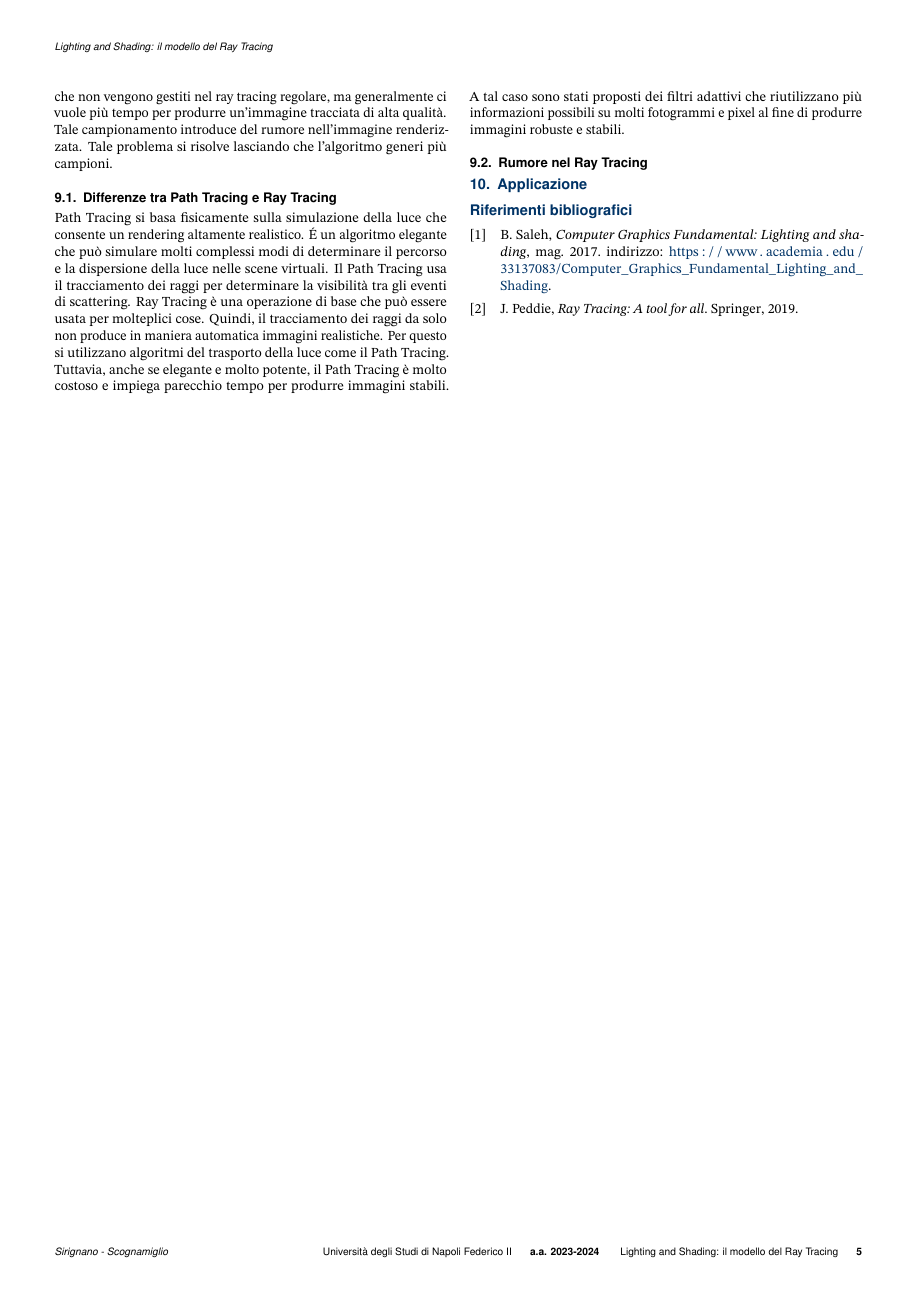
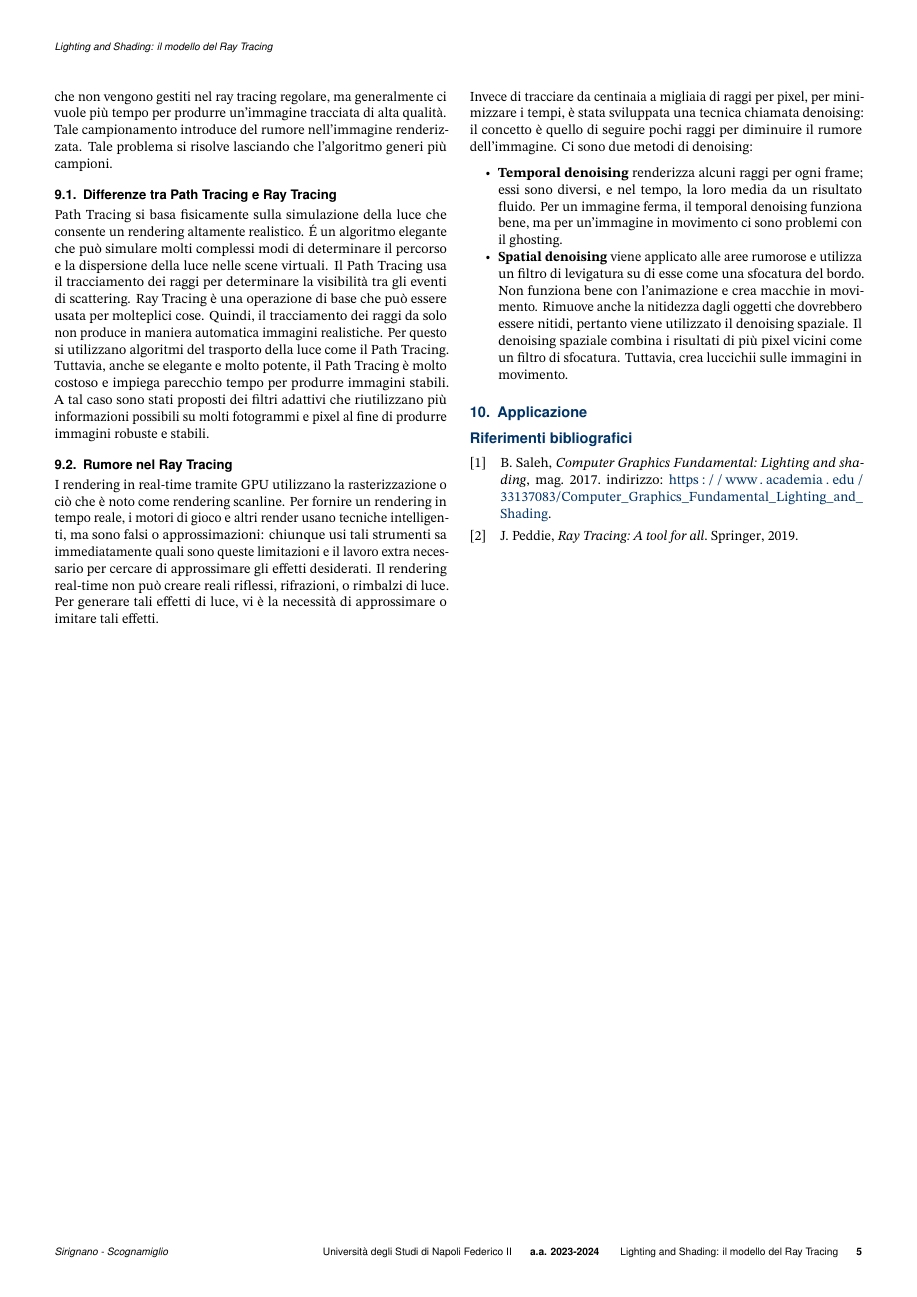
Before and after one commit to antsiri/Lighting-and-Shading---Ray-Tracing, a LaTeX document (Lighting_and_Shading_Latex/Lighting_and_Shading.tex): page 5 of 5. Compiled offline with pdfLaTeX.

Commit message:
Path tracing - COMPLETE.\n Next step: Application

```diff
--- a/Lighting_and_Shading_Latex/Lighting_and_Shading.tex
+++ b/Lighting_and_Shading_Latex/Lighting_and_Shading.tex
@@ -274,6 +274,12 @@ Tale campionamento introduce del rumore nell'immagine renderizzata. Tale problem
 Path Tracing si basa fisicamente sulla simulazione della luce che consente un rendering altamente realistico. \'E un algoritmo elegante che può simulare molti complessi modi di determinare il percorso e la dispersione della luce nelle scene virtuali. Il Path Tracing usa il tracciamento dei raggi per determinare la visibilità tra gli eventi di scattering. Ray Tracing è una operazione di base che può essere usata per molteplici cose. Quindi, il tracciamento dei raggi da solo non produce in maniera automatica immagini realistiche. Per questo si utilizzano algoritmi del trasporto della luce come il Path Tracing. Tuttavia, anche se elegante e molto potente, il Path Tracing è molto costoso e impiega parecchio tempo per produrre immagini stabili. A tal caso sono stati proposti dei filtri adattivi che riutilizzano più informazioni possibili su molti fotogrammi e pixel al fine di produrre immagini robuste e stabili.
 
 \subsection{Rumore nel Ray Tracing}
+I rendering in real-time tramite GPU utilizzano la rasterizzazione o ciò che è noto come rendering scanline. Per fornire un rendering in tempo reale, i motori di gioco e altri render usano tecniche intelligenti, ma sono falsi o approssimazioni: chiunque usi tali strumenti sa immediatamente quali sono queste limitazioni e il lavoro extra necessario per cercare di approssimare gli effetti desiderati. Il rendering real-time non può creare reali riflessi, rifrazioni, o rimbalzi di luce. Per generare tali effetti di luce, vi è la necessità di approssimare o imitare tali effetti.\\
+Invece di tracciare da centinaia a migliaia di raggi per pixel, per minimizzare i tempi, è stata sviluppata una tecnica chiamata denoising: il concetto è quello di seguire pochi raggi per diminuire il rumore dell'immagine. Ci sono due metodi di denoising:
+\begin{itemize}
+	\item \textbf{Temporal denoising} renderizza alcuni raggi per ogni frame; essi sono diversi, e nel tempo, la loro media da un risultato fluido. Per un immagine ferma, il temporal denoising funziona bene, ma per un'immagine in movimento ci sono problemi con il ghosting.
+	\item \textbf{Spatial denoising} viene applicato alle aree rumorose e utilizza un filtro di levigatura su di esse come una sfocatura del bordo. Non funziona bene con l'animazione e crea macchie in movimento. Rimuove anche la nitidezza dagli oggetti che dovrebbero essere nitidi, pertanto viene utilizzato il denoising spaziale. Il denoising spaziale combina i risultati di più pixel vicini come un filtro di sfocatura. Tuttavia, crea luccichii sulle immagini in movimento.
+\end{itemize}
 
 \section{Applicazione}
 
```
Also changed, not shown: 4 other files.
